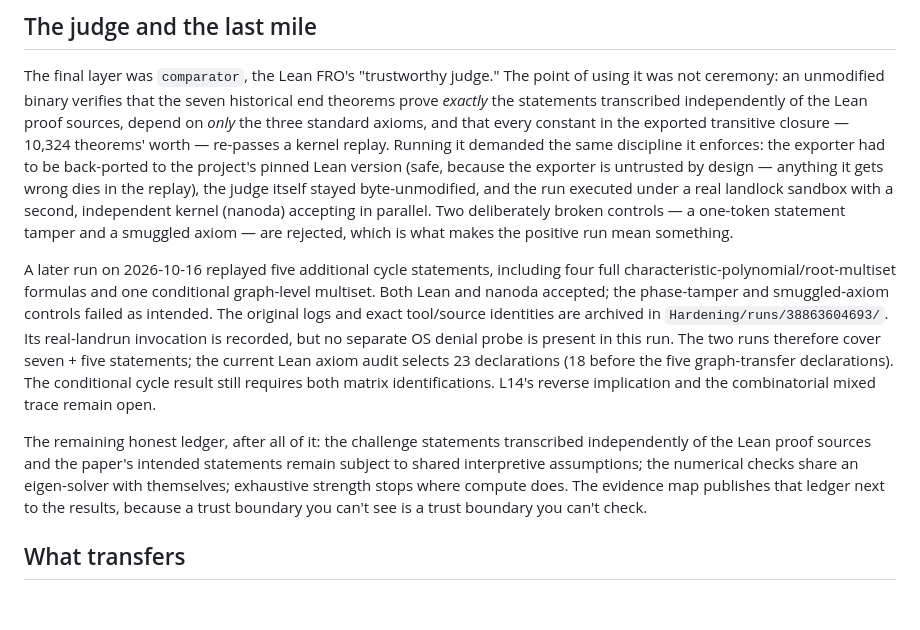
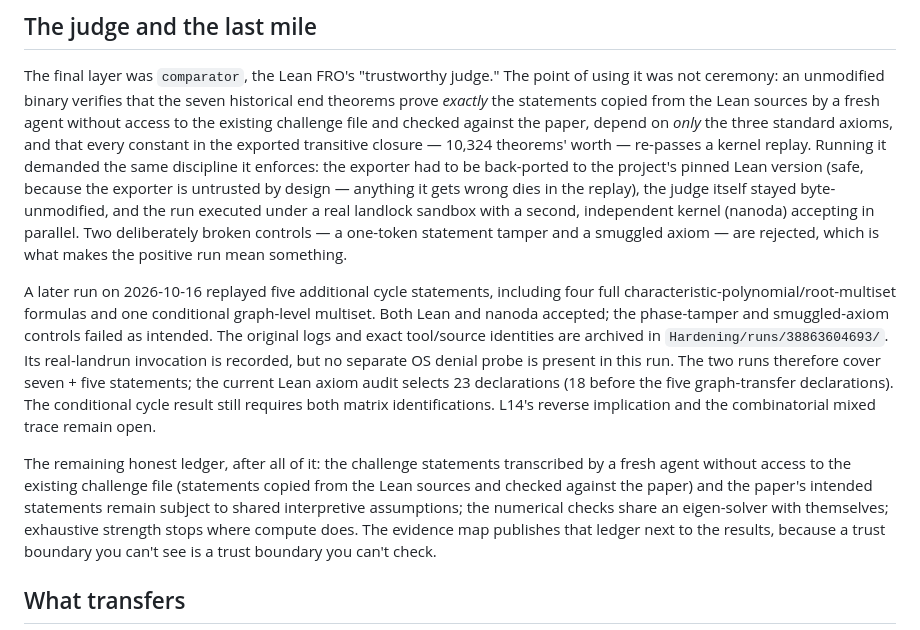
Before and after one commit to jesusvilela/connection_laplacian_lean, a Markdown page: docs/methods-note.md, the part around the change. Drawn GitHub-style; blank space fills up the shorter version.

Commit message:
Correct comparator transcription provenance wording

```diff
--- a/docs/methods-note.md
+++ b/docs/methods-note.md
@@ -95,7 +95,7 @@ specification gap explicitly, and every attack left an artifact:
 
 The final layer was `comparator`, the Lean FRO's "trustworthy judge." The
 point of using it was not ceremony: an unmodified binary verifies that the
-seven historical end theorems prove *exactly* the statements transcribed independently of the Lean proof sources,
+seven historical end theorems prove *exactly* the statements copied from the Lean sources by a fresh agent without access to the existing challenge file and checked against the paper,
 depend on *only* the three standard axioms, and that every constant in the
 exported transitive closure — 10,324 theorems' worth — re-passes a kernel
 replay. Running it demanded the same discipline it enforces: the exporter
@@ -119,7 +119,7 @@ selects 23 declarations (18 before the five graph-transfer declarations).
 The conditional cycle result still requires both matrix identifications.
 L14's reverse implication and the combinatorial mixed trace remain open.
 
-The remaining honest ledger, after all of it: the challenge statements transcribed independently of the Lean proof sources and the paper's intended statements remain subject to shared interpretive assumptions; the numerical checks share an eigen-solver with
+The remaining honest ledger, after all of it: the challenge statements transcribed by a fresh agent without access to the existing challenge file (statements copied from the Lean sources and checked against the paper) and the paper's intended statements remain subject to shared interpretive assumptions; the numerical checks share an eigen-solver with
 themselves; exhaustive strength stops where compute does. The evidence map
 publishes that ledger next to the results, because a trust boundary you
 can't see is a trust boundary you can't check.
```
